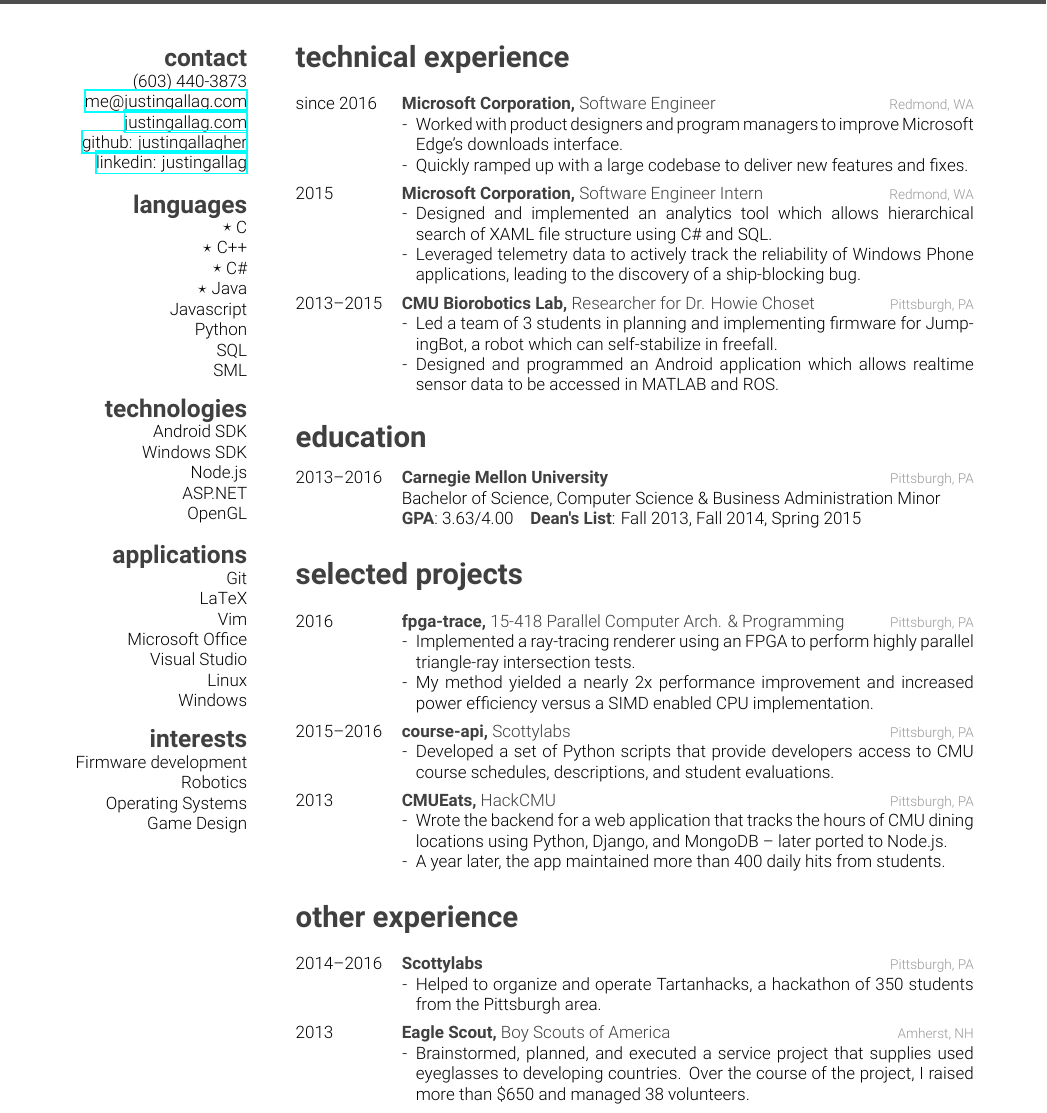
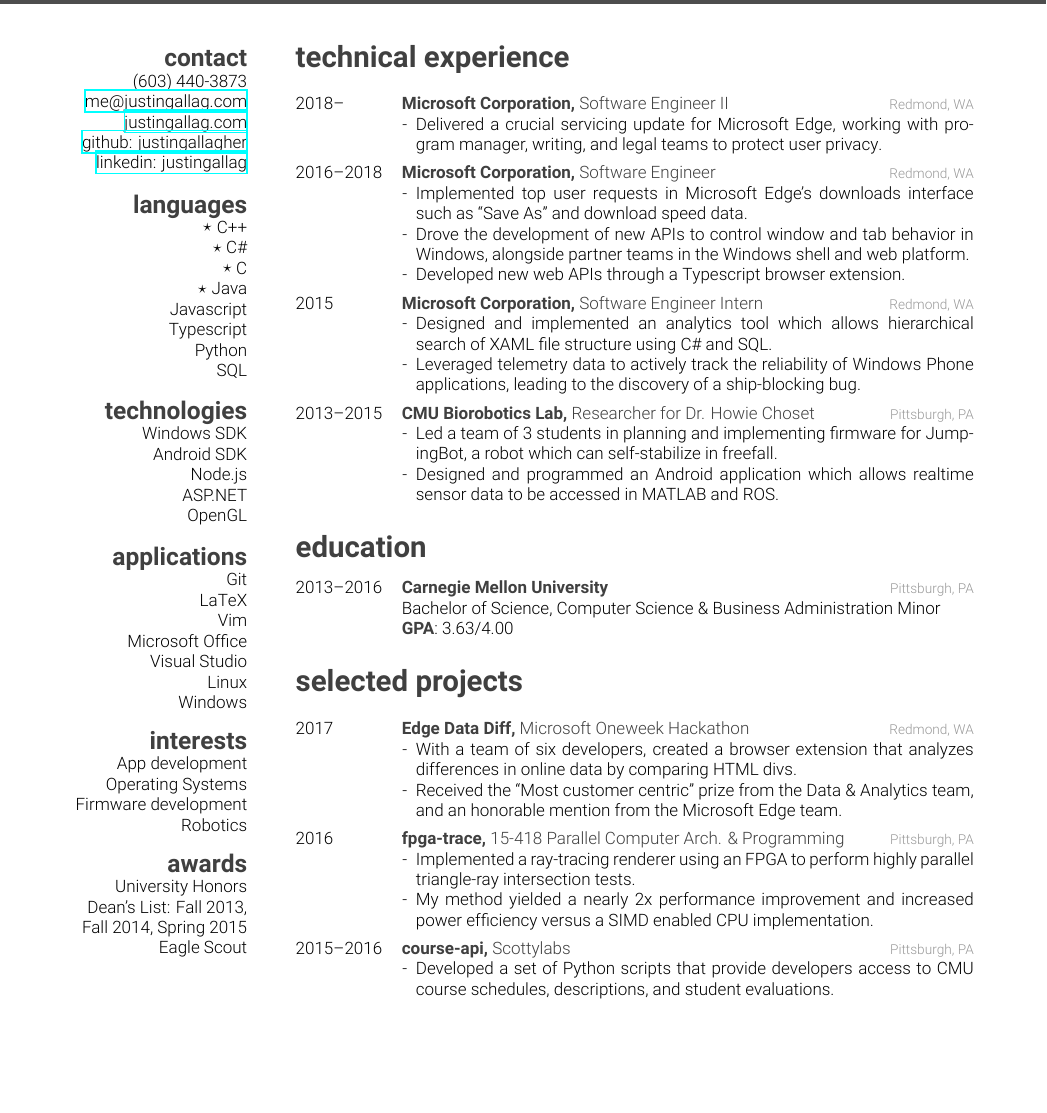
Before and after one commit to justingallagher/resume, a LaTeX CV (resume.tex): part of the page, cut so that both start at the same text, the shorter picture padded with empty space. The pictures show the PDF file JustinGallagherResume.pdf that the author committed with the source.

Commit message:
Updated resume content

```diff
--- a/resume.tex
+++ b/resume.tex
@@ -50,2 +52,6 @@
             Firmware development
             Robotics
+        \section{awards}
+            University Honors
+            Dean's List: Fall 2013, Fall 2014, Spring 2015
+            Eagle Scout
@@ -57,12 +61,20 @@
 
     \begin{entrylist}
         \entrys
-            {since 2016}
+            {2018--}
+            {Microsoft Corporation, {\normalfont Software Engineer II}}
+            {Redmond, WA}
+            {\begin{itemize}[leftmargin=*]
+                \item[-] Delivered a crucial servicing update for Microsoft Edge, working with program manager, writing, and legal teams to protect user privacy.
+             \end{itemize}}
+        \entrys
+            {2016--2018}
             {Microsoft Corporation, {\normalfont Software Engineer}}
             {Redmond, WA}
             {\begin{itemize}[leftmargin=*]
-                \item[-] Worked with product designers and program managers to improve Microsoft Edge's downloads interface.
-                \item[-] Quickly ramped up with a large codebase to deliver new features and fixes.
+                \item[-] Implemented top user requests in Microsoft Edge's downloads interface such as ``Save As'' and download speed data.
+                \item[-] Drove the development of new APIs to control window and tab behavior in Windows, alongside partner teams in the Windows shell and web platform.
+                \item[-] Developed new web APIs through a Typescript browser extension.
              \end{itemize}}
         \entrys
             {2015}
@@ -90,12 +102,20 @@
             {Carnegie Mellon University}
             {Pittsburgh, PA}
             {Bachelor of Science, Computer Science \& Business Administration Minor\\
-            \textbf{GPA}: 3.63/4.00 \ \ \ \textbf{Dean's List}: Fall 2013, Fall 2014, Spring 2015}
+            \textbf{GPA}: 3.63/4.00}
     \end{entrylist}
 
     \section{selected projects}
 
     \begin{entrylist}
+        \entrys
+            {2017}
+            {Edge Data Diff, {\normalfont Microsoft Oneweek Hackathon}}
+            {Redmond, WA}
+            {\begin{itemize}[leftmargin=*]
+                \item[-] With a team of six developers, created a browser extension that analyzes differences in online data by comparing HTML divs.
+                \item[-] Received the ``Most customer centric'' prize from the Data \& Analytics team, and an honorable mention from the Microsoft Edge team.
+            \end{itemize}}
         \entrys
             {2016}
             {fpga-trace, {\normalfont 15-418 Parallel Computer Arch. \& Programming}}
@@ -111,33 +131,5 @@
             {\begin{itemize}[leftmargin=*]
                 \item[-] Developed a set of Python scripts that provide developers access to CMU course schedules, descriptions, and student evaluations.
             \end{itemize}}
-        \entrys
-            {2013}
-            {CMUEats, {\normalfont HackCMU}}
-            {Pittsburgh, PA}
-            {\begin{itemize}[leftmargin=*]
-                \item[-] Wrote the backend for a web application that tracks the hours of CMU dining locations using Python, Django, and MongoDB -- later ported to Node.js.
-                \item[-] A year later, the app maintained more than 400 daily hits from students.
-            \end{itemize}}
     \end{entrylist}
-
-    \section{other experience}
-
-    \begin{entrylist}
-        \entrys
-            {2014--2016}
-            {Scottylabs}
-            {Pittsburgh, PA}
-            {\begin{itemize}[leftmargin=*]
-                \item[-] Helped to organize and operate Tartanhacks, a hackathon of 350 students from the Pittsburgh area.
-            \end{itemize}}
-        \entrys
-            {2013}
-            {Eagle Scout, {\normalfont Boy Scouts of America}}
-            {Amherst, NH}
-            {\begin{itemize}[leftmargin=*]
-                \item[-] Brainstormed, planned, and executed a service project that supplies used eyeglasses to developing countries. Over the course of the project, I raised more than \$650 and managed 38 volunteers.
-            \end{itemize}}
-    \end{entrylist}
-
 \end{document}
```
Also changed, not shown: JustinGallagherResume.pdf, JustinGallagherResumePrint.pdf, resume.tex (10 more changed lines).
